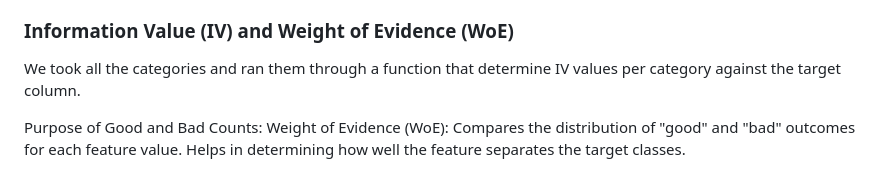
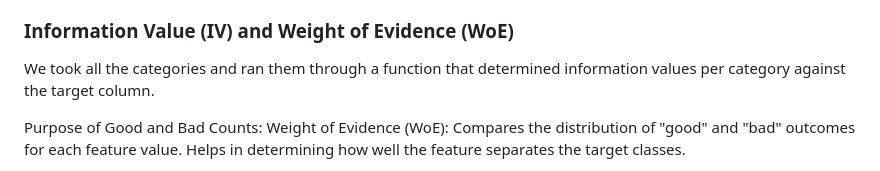
Before and after one commit to lsunley/Project4-ML, a Markdown page: README.md, the part around the change. Drawn GitHub-style.

```diff
--- a/README.md
+++ b/README.md
@@ -38,7 +38,7 @@ X: No loan for the month <br>
 1: 30-59 days past due  <br>
 
 ### Information Value (IV) and Weight of Evidence (WoE)
-We took all the categories and ran them through a function that determine IV values per category against the target column.
+We took all the categories and ran them through a function that determined information values per category against the target column.
 
 Purpose of Good and Bad Counts:
 Weight of Evidence (WoE):
```
